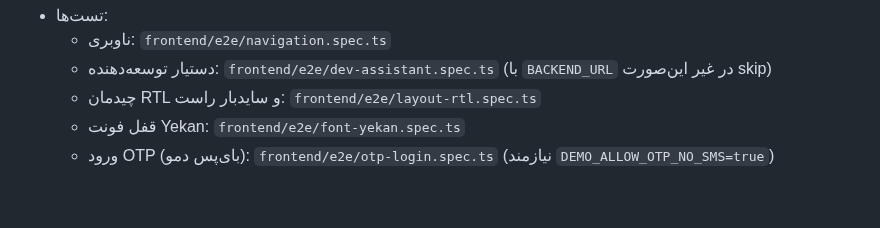
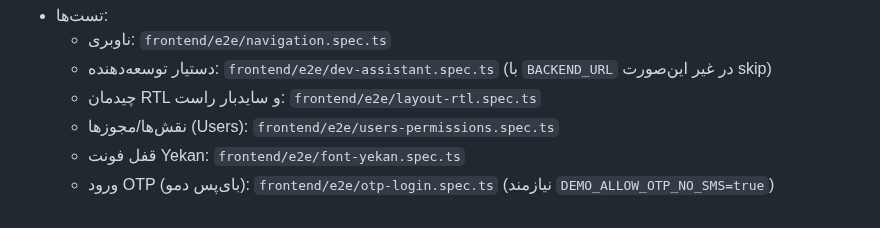
Before and after one commit to mahdiyarp/hp, a Markdown page: frontend/README-FRONTEND.md, the part around the change. Rendered like a GitHub page.

Commit message:
docs(frontend): list users-permissions E2E in README-FRONTEND

```diff
--- a/frontend/README-FRONTEND.md
+++ b/frontend/README-FRONTEND.md
@@ -147,5 +147,6 @@ npm --prefix frontend run -s test:e2e
   - ناوبری: `frontend/e2e/navigation.spec.ts`
   - دستیار توسعه‌دهنده: `frontend/e2e/dev-assistant.spec.ts` (با `BACKEND_URL` در غیر این‌صورت skip)
   - چیدمان RTL و سایدبار راست: `frontend/e2e/layout-rtl.spec.ts`
+  - نقش‌ها/مجوزها (Users): `frontend/e2e/users-permissions.spec.ts`
   - قفل فونت Yekan: `frontend/e2e/font-yekan.spec.ts`
   - ورود OTP (بای‌پس دمو): `frontend/e2e/otp-login.spec.ts` (نیازمند `DEMO_ALLOW_OTP_NO_SMS=true`)
```
